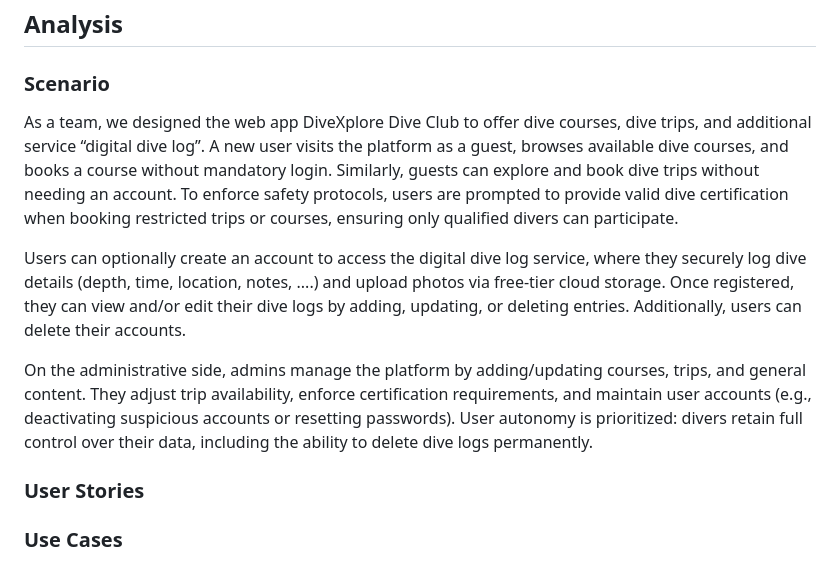
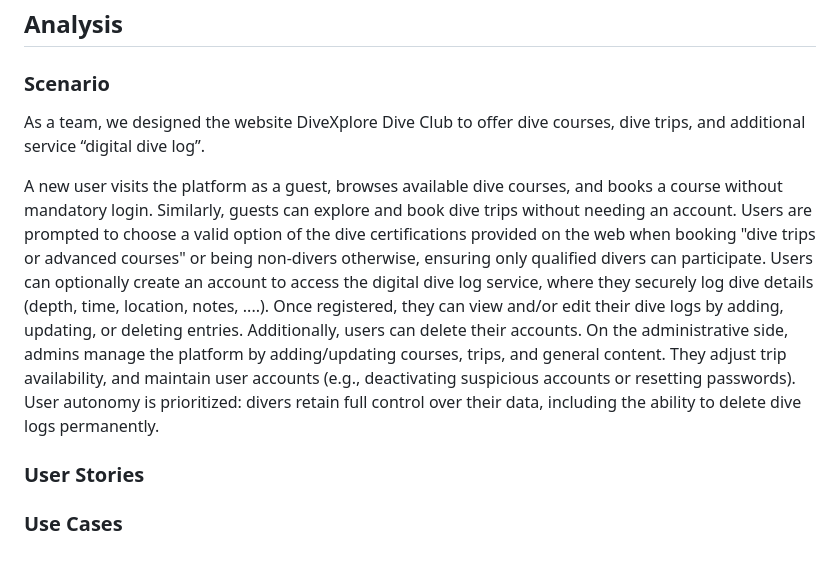
Before and after one commit to samehinttech/diving-courses-trips-logbook-project, a Markdown page: README.md, the part around the change. Rendered like a GitHub page.

Commit message:
Update README.md
#1

```diff
--- a/README.md
+++ b/README.md
@@ -30,13 +30,11 @@ A full-stack web application for managing dive courses, trips, and digital dive
 
 ## Analysis
 ### Scenario
-As a team, we designed the web app DiveXplore Dive Club to offer dive courses, dive trips, and additional service “digital dive log”.
-A new user visits the platform as a guest, browses available dive courses, and books a course without mandatory login. Similarly, guests can explore and book dive trips without needing an account.
-To enforce safety protocols, users are prompted to provide valid dive certification when booking restricted trips or courses, ensuring only qualified divers can participate.
+As a team, we designed the website DiveXplore Dive Club to offer dive courses, dive trips, and additional service “digital dive log”.
 
-Users can optionally create an account to access the digital dive log service, where they securely log dive details (depth, time, location, notes, ....) and upload photos via free-tier cloud storage. Once registered, they can view and/or edit their dive logs by adding, updating, or deleting entries. Additionally, users can delete their accounts.
-
-On the administrative side, admins manage the platform by adding/updating courses, trips, and general content. They adjust trip availability, enforce certification requirements, and maintain user accounts (e.g., deactivating suspicious accounts or resetting passwords). User autonomy is prioritized: divers retain full control over their data, including the ability to delete dive logs permanently.
+A new user visits the platform as a guest, browses available dive courses, and books a course without mandatory login. Similarly, guests can explore and book dive trips without needing an account. Users are prompted to choose a valid option of the dive certifications provided on the web when booking "dive trips or advanced courses" or being non-divers otherwise, ensuring only qualified divers can participate.
+Users can optionally create an account to access the digital dive log service, where they securely log dive details (depth, time, location, notes, ....). Once registered, they can view and/or edit their dive logs by adding, updating, or deleting entries. Additionally, users can delete their accounts.
+On the administrative side, admins manage the platform by adding/updating courses, trips, and general content. They adjust trip availability, and maintain user accounts (e.g., deactivating suspicious accounts or resetting passwords). User autonomy is prioritized: divers retain full control over their data, including the ability to delete dive logs permanently.
 
 ### User Stories
 
```
